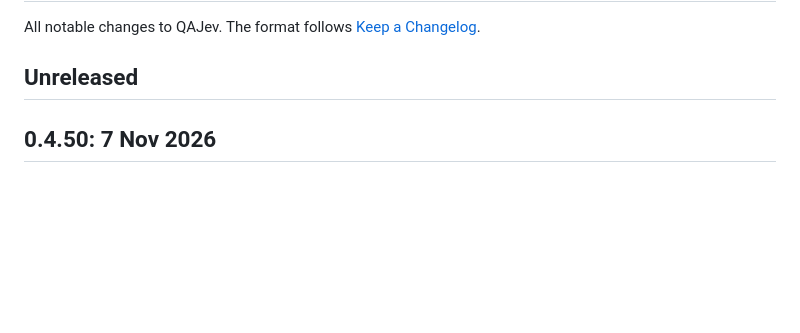
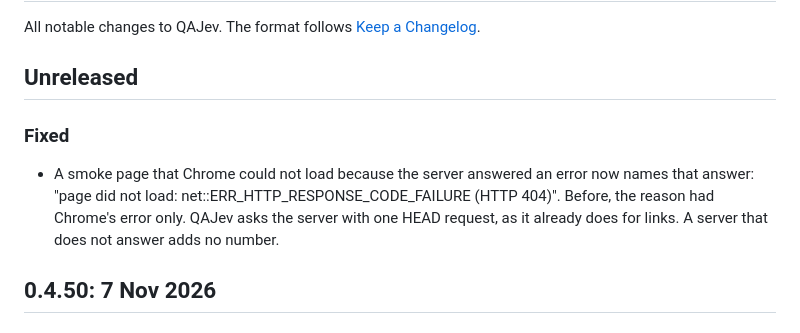
Before and after one commit to HanamoriLabs/qajev, a Markdown page: CHANGELOG.md, the part around the change. Drawn GitHub-style; blank space fills up the shorter version.

Commit message:
CHANGELOG: smoke names the server's HTTP status

```diff
--- a/CHANGELOG.md
+++ b/CHANGELOG.md
@@ -3,6 +3,12 @@
 All notable changes to QAJev. The format follows [Keep a Changelog](https://keepachangelog.com/en/1.1.0/).
 
 ## Unreleased
+
+### Fixed
+
+- A smoke page that Chrome could not load because the server answered an error now names that answer: "page did not
+  load: net::ERR_HTTP_RESPONSE_CODE_FAILURE (HTTP 404)". Before, the reason had Chrome's error only. QAJev asks the
+  server with one HEAD request, as it already does for links. A server that does not answer adds no number.
 
 ## 0.4.50: 7 Nov 2026
 
```
